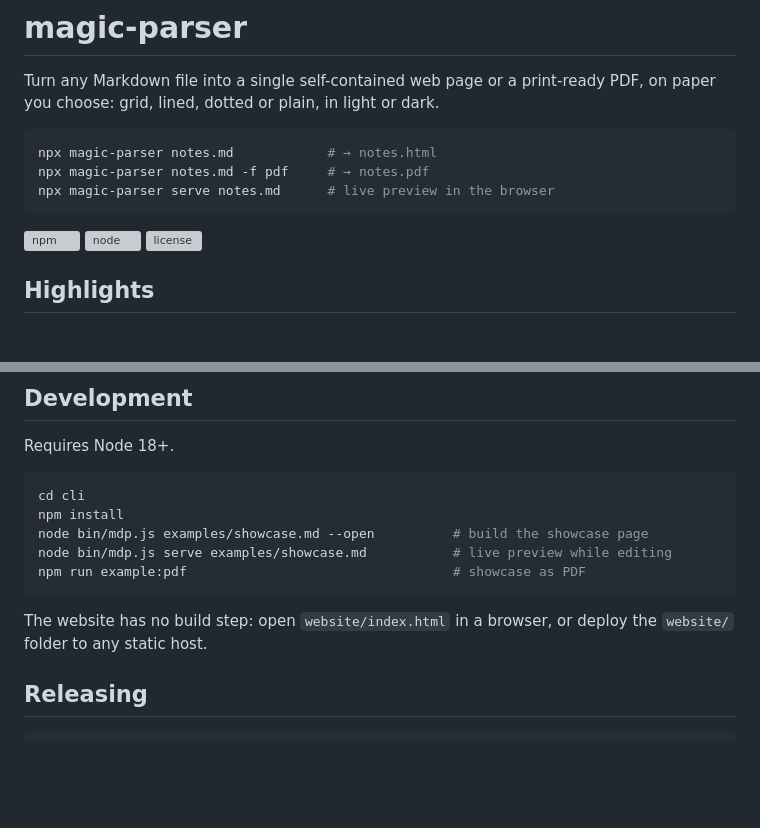
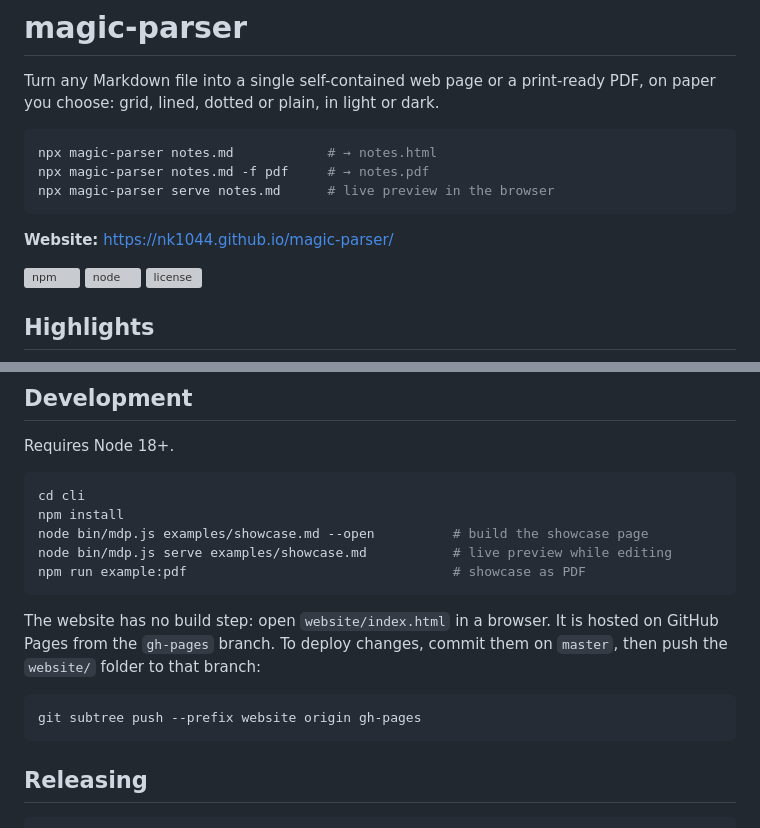
Before and after one commit to nk1044/magic-parser, a Markdown page: README.md, 2 parts joined by grey strips. Rendered like a GitHub page; blank space fills up the shorter version; grey boxes are pictures that could not be loaded.

Commit message:
docs: update README.md with website hosting instructions and link

````diff
--- a/README.md
+++ b/README.md
@@ -7,6 +7,8 @@ npx magic-parser notes.md            # → notes.html
 npx magic-parser notes.md -f pdf     # → notes.pdf
 npx magic-parser serve notes.md      # live preview in the browser
 ```
+
+**Website:** https://nk1044.github.io/magic-parser/
 
 [![npm](https://img.shields.io/npm/v/magic-parser)](https://www.npmjs.com/package/magic-parser)
 ![node](https://img.shields.io/node/v/magic-parser)
@@ -65,7 +67,11 @@ node bin/mdp.js serve examples/showcase.md           # live preview while editin
 npm run example:pdf                                  # showcase as PDF
 ```
 
-The website has no build step: open `website/index.html` in a browser, or deploy the `website/` folder to any static host.
+The website has no build step: open `website/index.html` in a browser. It is hosted on GitHub Pages from the `gh-pages` branch. To deploy changes, commit them on `master`, then push the `website/` folder to that branch:
+
+```bash
+git subtree push --prefix website origin gh-pages
+```
 
 ## Releasing
 
````
